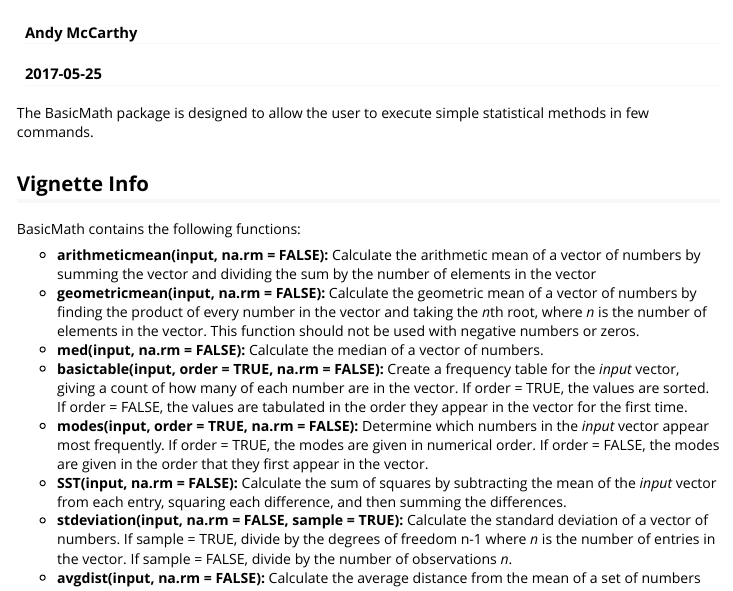
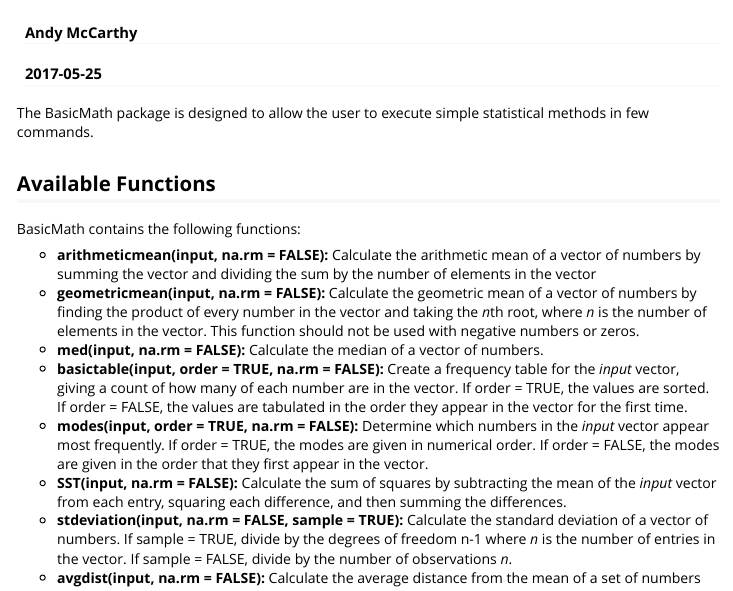
Before and after one commit to Andy-McCarthy/BasicMath, an R Markdown document (vignettes/BasicMath.Rmd): the page in a window 1100 px wide, from its top. Rendered offline with R 4.5, knitr and Pandoc, with nearby package versions.

Commit message:
Adjustments to documentation

```diff
--- a/vignettes/BasicMath.Rmd
+++ b/vignettes/BasicMath.Rmd
@@ -11,7 +11,7 @@ vignette: >
 
 The BasicMath package is designed to allow the user to execute simple statistical methods in few commands.
 
-## Vignette Info
+## Available Functions
 
 BasicMath contains the following functions:
 
```
Also changed, not shown: R/basictable.R (+6 -0 lines), 1 other file.
